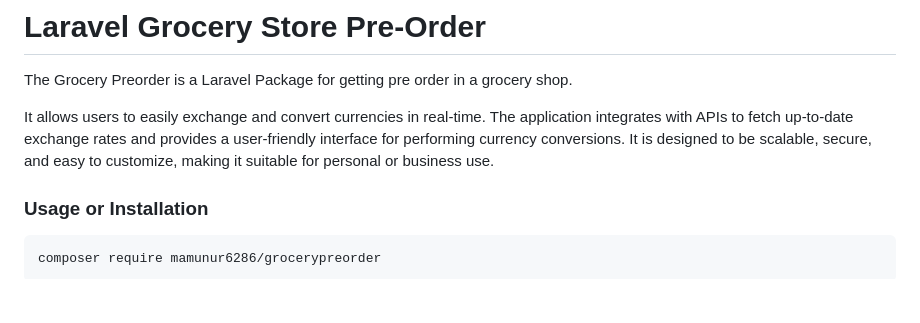
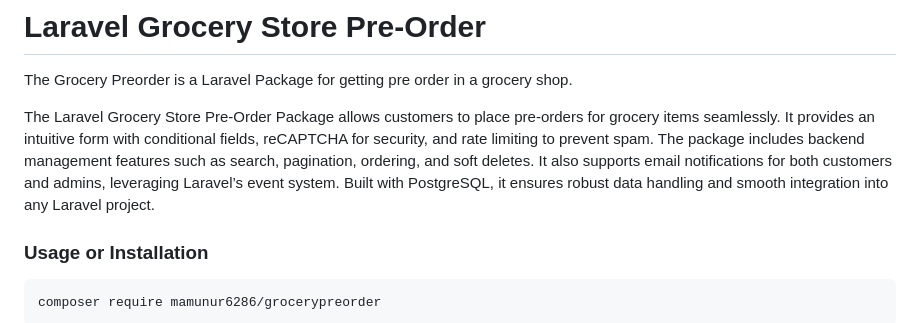
Before and after one commit to mamunur6286/axilweb-grocery-store, a Markdown page: README.md, the part around the change. GitHub-like rendering; blank space fills up the shorter version.

````diff
--- a/README.md
+++ b/README.md
@@ -1,7 +1,7 @@
 # Laravel Grocery Store Pre-Order
 The Grocery Preorder is a Laravel Package for getting pre order in a grocery shop.
 
-It allows users to easily exchange and convert currencies in real-time. The application integrates with APIs to fetch up-to-date exchange rates and provides a user-friendly interface for performing currency conversions. It is designed to be scalable, secure, and easy to customize, making it suitable for personal or business use.
+The Laravel Grocery Store Pre-Order Package allows customers to place pre-orders for grocery items seamlessly. It provides an intuitive form with conditional fields, reCAPTCHA for security, and rate limiting to prevent spam. The package includes backend management features such as search, pagination, ordering, and soft deletes. It also supports email notifications for both customers and admins, leveraging Laravel’s event system. Built with PostgreSQL, it ensures robust data handling and smooth integration into any Laravel project.
 
 ### Usage or Installation
 ```
````
